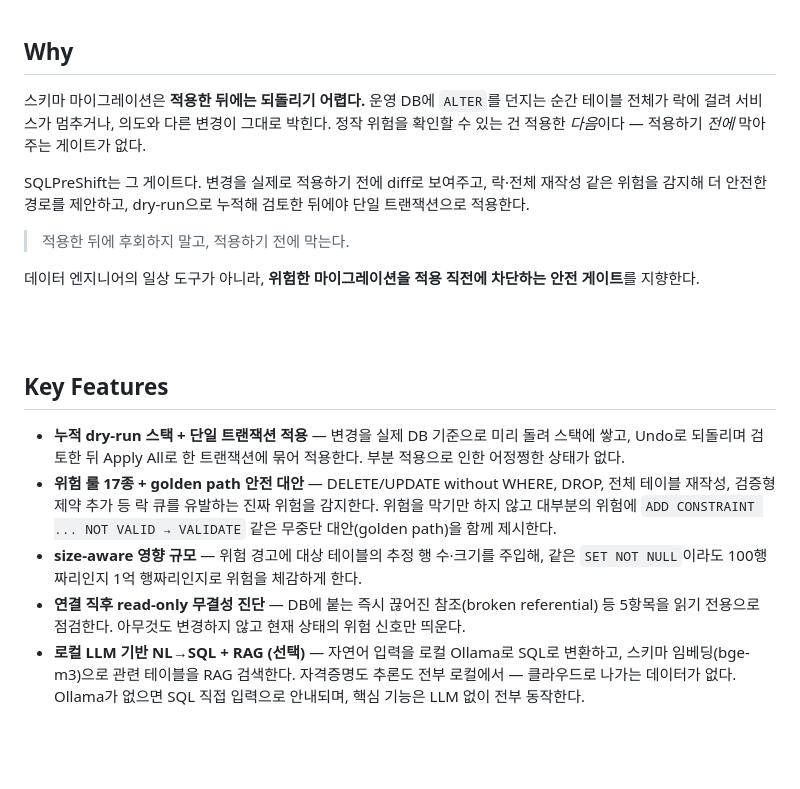
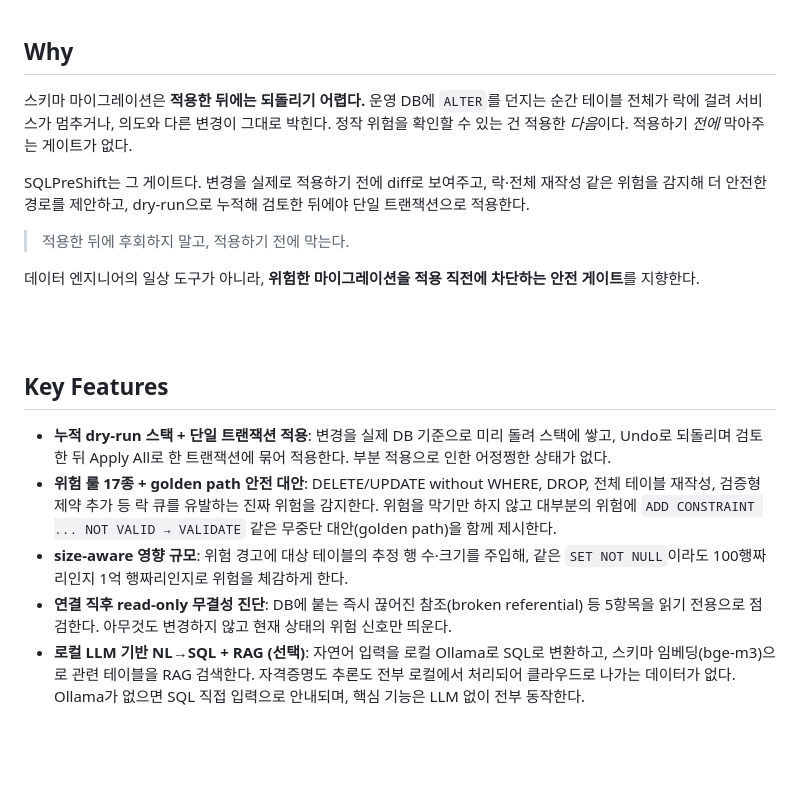
Before and after one commit to taehyunan-99/sql-preshift, a Markdown page: README.md, the part around one of its changes. Drawn GitHub-style.

```diff
--- a/README.md
+++ b/README.md
@@ -20,7 +20,7 @@ PostgreSQL 스키마 마이그레이션을 위한 **안전 게이트**. 자연
 
 ## Why
 
-스키마 마이그레이션은 **적용한 뒤에는 되돌리기 어렵다.** 운영 DB에 `ALTER`를 던지는 순간 테이블 전체가 락에 걸려 서비스가 멈추거나, 의도와 다른 변경이 그대로 박힌다. 정작 위험을 확인할 수 있는 건 적용한 *다음*이다 — 적용하기 *전에* 막아주는 게이트가 없다.
+스키마 마이그레이션은 **적용한 뒤에는 되돌리기 어렵다.** 운영 DB에 `ALTER`를 던지는 순간 테이블 전체가 락에 걸려 서비스가 멈추거나, 의도와 다른 변경이 그대로 박힌다. 정작 위험을 확인할 수 있는 건 적용한 *다음*이다. 적용하기 *전에* 막아주는 게이트가 없다.
 
 SQLPreShift는 그 게이트다. 변경을 실제로 적용하기 전에 diff로 보여주고, 락·전체 재작성 같은 위험을 감지해 더 안전한 경로를 제안하고, dry-run으로 누적해 검토한 뒤에야 단일 트랜잭션으로 적용한다.
 
@@ -32,11 +32,11 @@ SQLPreShift는 그 게이트다. 변경을 실제로 적용하기 전에 diff로
 
 ## Key Features
 
-- **누적 dry-run 스택 + 단일 트랜잭션 적용** — 변경을 실제 DB 기준으로 미리 돌려 스택에 쌓고, Undo로 되돌리며 검토한 뒤 Apply All로 한 트랜잭션에 묶어 적용한다. 부분 적용으로 인한 어정쩡한 상태가 없다.
-- **위험 룰 17종 + golden path 안전 대안** — DELETE/UPDATE without WHERE, DROP, 전체 테이블 재작성, 검증형 제약 추가 등 락 큐를 유발하는 진짜 위험을 감지한다. 위험을 막기만 하지 않고 대부분의 위험에 `ADD CONSTRAINT ... NOT VALID → VALIDATE` 같은 무중단 대안(golden path)을 함께 제시한다.
-- **size-aware 영향 규모** — 위험 경고에 대상 테이블의 추정 행 수·크기를 주입해, 같은 `SET NOT NULL`이라도 100행짜리인지 1억 행짜리인지로 위험을 체감하게 한다.
-- **연결 직후 read-only 무결성 진단** — DB에 붙는 즉시 끊어진 참조(broken referential) 등 5항목을 읽기 전용으로 점검한다. 아무것도 변경하지 않고 현재 상태의 위험 신호만 띄운다.
-- **로컬 LLM 기반 NL→SQL + RAG (선택)** — 자연어 입력을 로컬 Ollama로 SQL로 변환하고, 스키마 임베딩(bge-m3)으로 관련 테이블을 RAG 검색한다. 자격증명도 추론도 전부 로컬에서 — 클라우드로 나가는 데이터가 없다. Ollama가 없으면 SQL 직접 입력으로 안내되며, 핵심 기능은 LLM 없이 전부 동작한다.
+- **누적 dry-run 스택 + 단일 트랜잭션 적용**: 변경을 실제 DB 기준으로 미리 돌려 스택에 쌓고, Undo로 되돌리며 검토한 뒤 Apply All로 한 트랜잭션에 묶어 적용한다. 부분 적용으로 인한 어정쩡한 상태가 없다.
+- **위험 룰 17종 + golden path 안전 대안**: DELETE/UPDATE without WHERE, DROP, 전체 테이블 재작성, 검증형 제약 추가 등 락 큐를 유발하는 진짜 위험을 감지한다. 위험을 막기만 하지 않고 대부분의 위험에 `ADD CONSTRAINT ... NOT VALID → VALIDATE` 같은 무중단 대안(golden path)을 함께 제시한다.
+- **size-aware 영향 규모**: 위험 경고에 대상 테이블의 추정 행 수·크기를 주입해, 같은 `SET NOT NULL`이라도 100행짜리인지 1억 행짜리인지로 위험을 체감하게 한다.
+- **연결 직후 read-only 무결성 진단**: DB에 붙는 즉시 끊어진 참조(broken referential) 등 5항목을 읽기 전용으로 점검한다. 아무것도 변경하지 않고 현재 상태의 위험 신호만 띄운다.
+- **로컬 LLM 기반 NL→SQL + RAG (선택)**: 자연어 입력을 로컬 Ollama로 SQL로 변환하고, 스키마 임베딩(bge-m3)으로 관련 테이블을 RAG 검색한다. 자격증명도 추론도 전부 로컬에서 처리되어 클라우드로 나가는 데이터가 없다. Ollama가 없으면 SQL 직접 입력으로 안내되며, 핵심 기능은 LLM 없이 전부 동작한다.
 
 <br/><br/>
 
```
Also changed, not shown: other parts of README.md (+11 -11 lines), README.en.md (+20 -20 lines).
